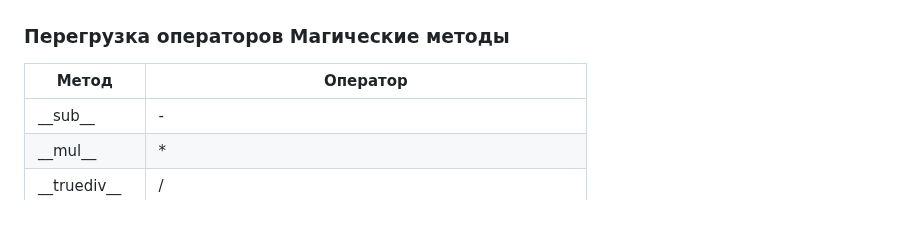
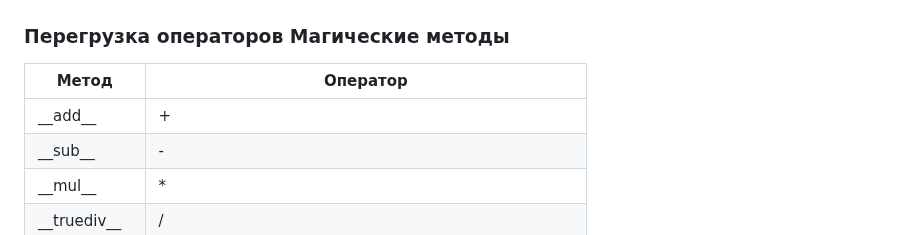
Before and after one commit to TihonSPB/LabsPython, a Markdown page: Мой_конспект/README.md, the part around one of its changes. Drawn GitHub-style.

Commit message:
Конспект

```diff
--- a/Мой_конспект/README.md
+++ b/Мой_конспект/README.md
@@ -882,6 +882,7 @@ my_dog.voice() # Гав!
 
 | Метод | Оператор |
 | ----- | -------- |
+| \_\_add\_\_ | + |
 | \_\_sub\_\_ | - |
 | \_\_mul\_\_ | *  |
 | \_\_truediv\_\_ | / |
```
Also changed, not shown: other parts of Мой_конспект/README.md (+1 -1 lines).
